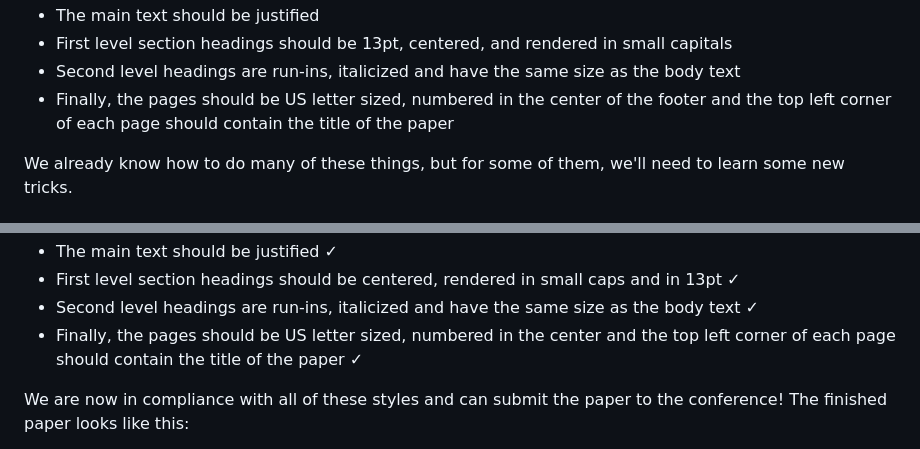
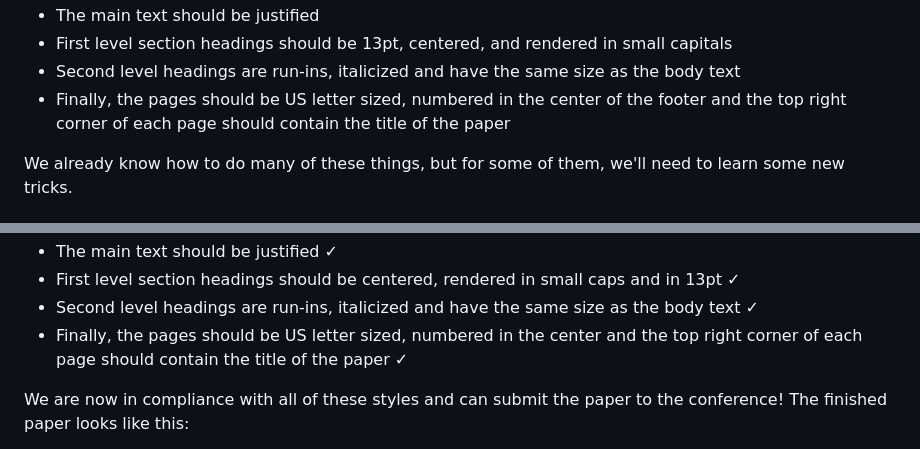
Before and after one commit to engsprama/typst, a Markdown page: docs/tutorial/3-advanced.md, 2 parts joined by grey strips. Drawn GitHub-style.

Commit message:
docs: Update guidelines within Advanced Styling tutorial (#1915)
Update the header alignment of the conference guidelines from "left" to "right" to match the actual code examples.

```diff
--- a/docs/tutorial/3-advanced.md
+++ b/docs/tutorial/3-advanced.md
@@ -40,7 +40,7 @@ at them:
 - Second level headings are run-ins, italicized and have the same size as the
   body text
 - Finally, the pages should be US letter sized, numbered in the center of the
-  footer and the top left corner of each page should contain the title of the
+  footer and the top right corner of each page should contain the title of the
   paper
 
 We already know how to do many of these things, but for some of them, we'll need
@@ -482,7 +482,7 @@ Let's review the conference's style guide:
 - Second level headings are run-ins, italicized and have the same size as the
   body text ✓
 - Finally, the pages should be US letter sized, numbered in the center and the
-  top left corner of each page should contain the title of the paper ✓
+  top right corner of each page should contain the title of the paper ✓
 
 We are now in compliance with all of these styles and can submit the paper to
 the conference! The finished paper looks like this:
```
